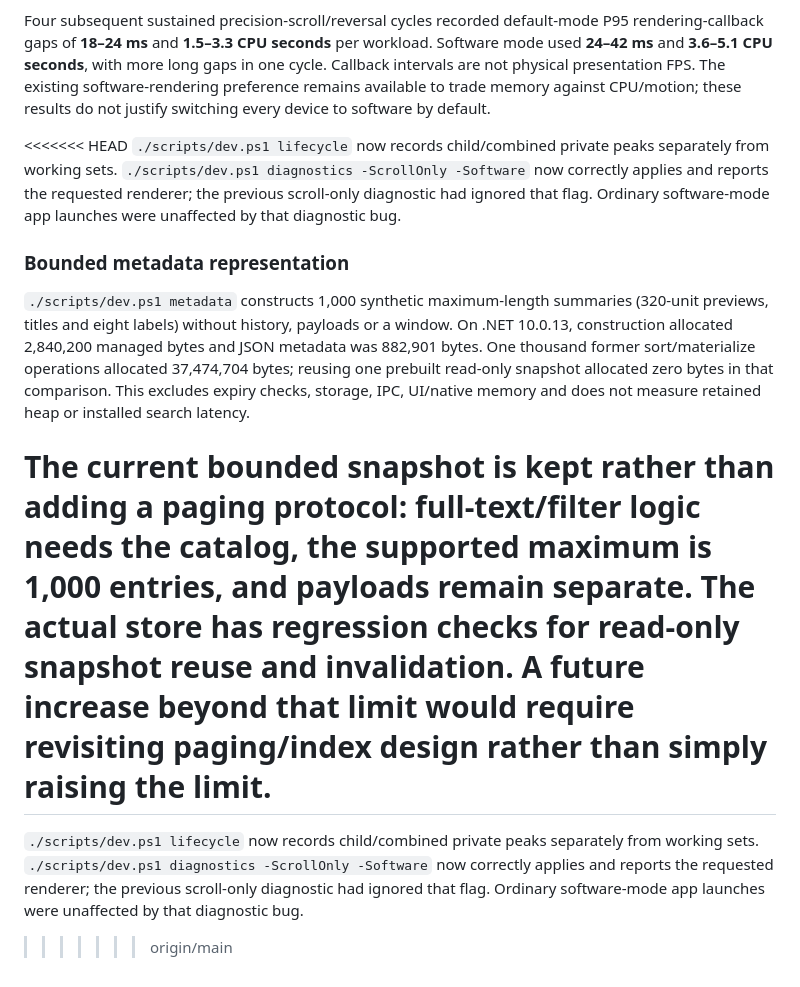
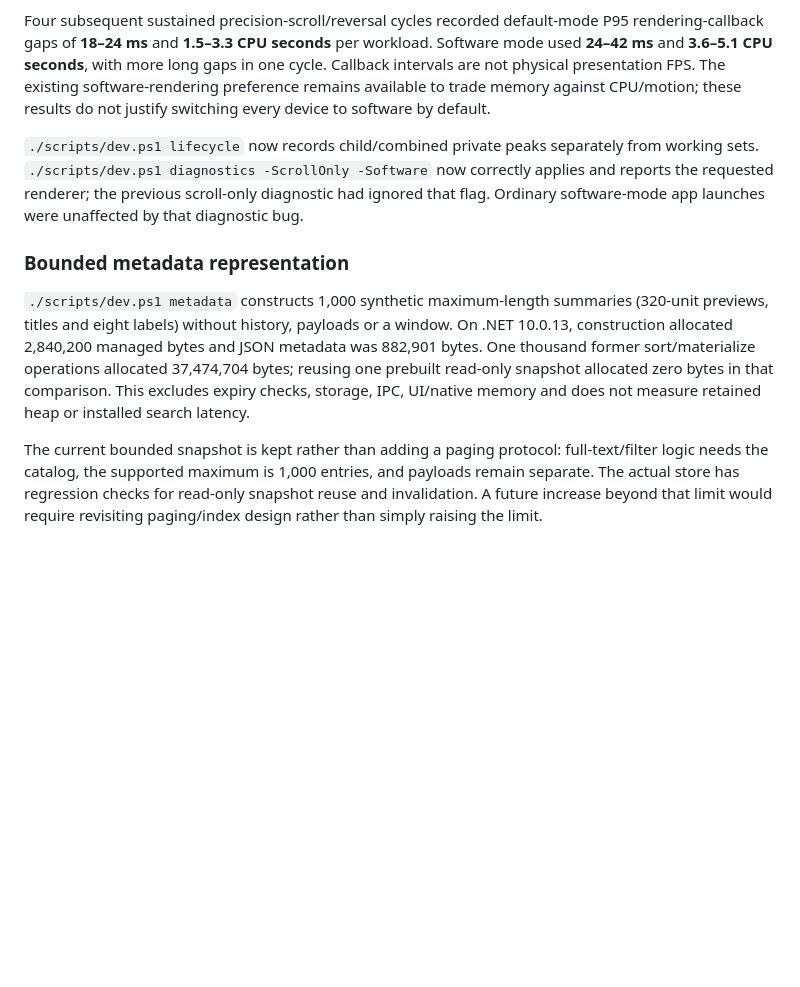
Before and after one commit to shardapps/clippboard, a Markdown page: docs/performance.md, the part around the change. Drawn GitHub-style; blank space fills up the shorter version.

Commit message:
Resolve performance documentation overlap and preserve UTF-8 changelog

```diff
--- a/docs/performance.md
+++ b/docs/performance.md
@@ -122,13 +122,10 @@ After the .NET 10.0.13 update, eight disposable-process cycles per mode used 1,0
 
 Four subsequent sustained precision-scroll/reversal cycles recorded default-mode P95 rendering-callback gaps of **18–24 ms** and **1.5–3.3 CPU seconds** per workload. Software mode used **24–42 ms** and **3.6–5.1 CPU seconds**, with more long gaps in one cycle. Callback intervals are not physical presentation FPS. The existing software-rendering preference remains available to trade memory against CPU/motion; these results do not justify switching every device to software by default.
 
-<<<<<<< HEAD
 `./scripts/dev.ps1 lifecycle` now records child/combined private peaks separately from working sets. `./scripts/dev.ps1 diagnostics -ScrollOnly -Software` now correctly applies and reports the requested renderer; the previous scroll-only diagnostic had ignored that flag. Ordinary software-mode app launches were unaffected by that diagnostic bug.
+
 ### Bounded metadata representation
 
 `./scripts/dev.ps1 metadata` constructs 1,000 synthetic maximum-length summaries (320-unit previews, titles and eight labels) without history, payloads or a window. On .NET 10.0.13, construction allocated 2,840,200 managed bytes and JSON metadata was 882,901 bytes. One thousand former sort/materialize operations allocated 37,474,704 bytes; reusing one prebuilt read-only snapshot allocated zero bytes in that comparison. This excludes expiry checks, storage, IPC, UI/native memory and does not measure retained heap or installed search latency.
 
 The current bounded snapshot is kept rather than adding a paging protocol: full-text/filter logic needs the catalog, the supported maximum is 1,000 entries, and payloads remain separate. The actual store has regression checks for read-only snapshot reuse and invalidation. A future increase beyond that limit would require revisiting paging/index design rather than simply raising the limit.
-=======
-`./scripts/dev.ps1 lifecycle` now records child/combined private peaks separately from working sets. `./scripts/dev.ps1 diagnostics -ScrollOnly -Software` now correctly applies and reports the requested renderer; the previous scroll-only diagnostic had ignored that flag. Ordinary software-mode app launches were unaffected by that diagnostic bug.
->>>>>>> origin/main
```
Also changed, not shown: CHANGELOG.md (+4 -4 lines).
